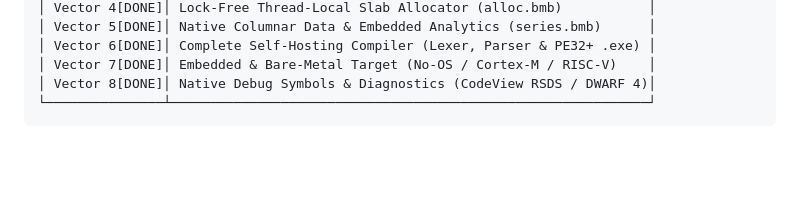
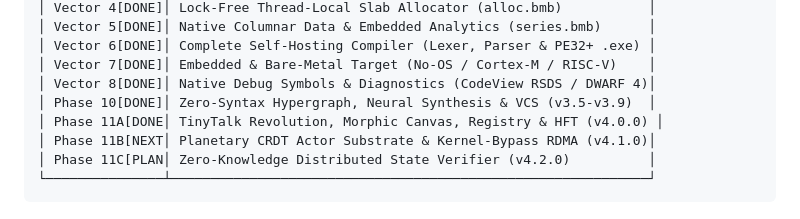
Before and after one commit to kicode01/blackmamba-lang, a Markdown page: ROADMAP.md, the part around one of its changes. GitHub-like rendering; blank space fills up the shorter version.

````diff
--- a/ROADMAP.md
+++ b/ROADMAP.md
@@ -24,6 +24,10 @@
 │ Vector 6[DONE]│ Complete Self-Hosting Compiler (Lexer, Parser & PE32+ .exe) │
 │ Vector 7[DONE]│ Embedded & Bare-Metal Target (No-OS / Cortex-M / RISC-V)    │
 │ Vector 8[DONE]│ Native Debug Symbols & Diagnostics (CodeView RSDS / DWARF 4)│
+│ Phase 10[DONE]│ Zero-Syntax Hypergraph, Neural Synthesis & VCS (v3.5-v3.9)  │
+│ Phase 11A[DONE│ TinyTalk Revolution, Morphic Canvas, Registry & HFT (v4.0.0) │
+│ Phase 11B[NEXT│ Planetary CRDT Actor Substrate & Kernel-Bypass RDMA (v4.1.0)│
+│ Phase 11C[PLAN│ Zero-Knowledge Distributed State Verifier (v4.2.0)          │
 └───────────────┴─────────────────────────────────────────────────────────────┘
 ```
 
````
Also changed, not shown: other parts of ROADMAP.md (+16 -13 lines).
